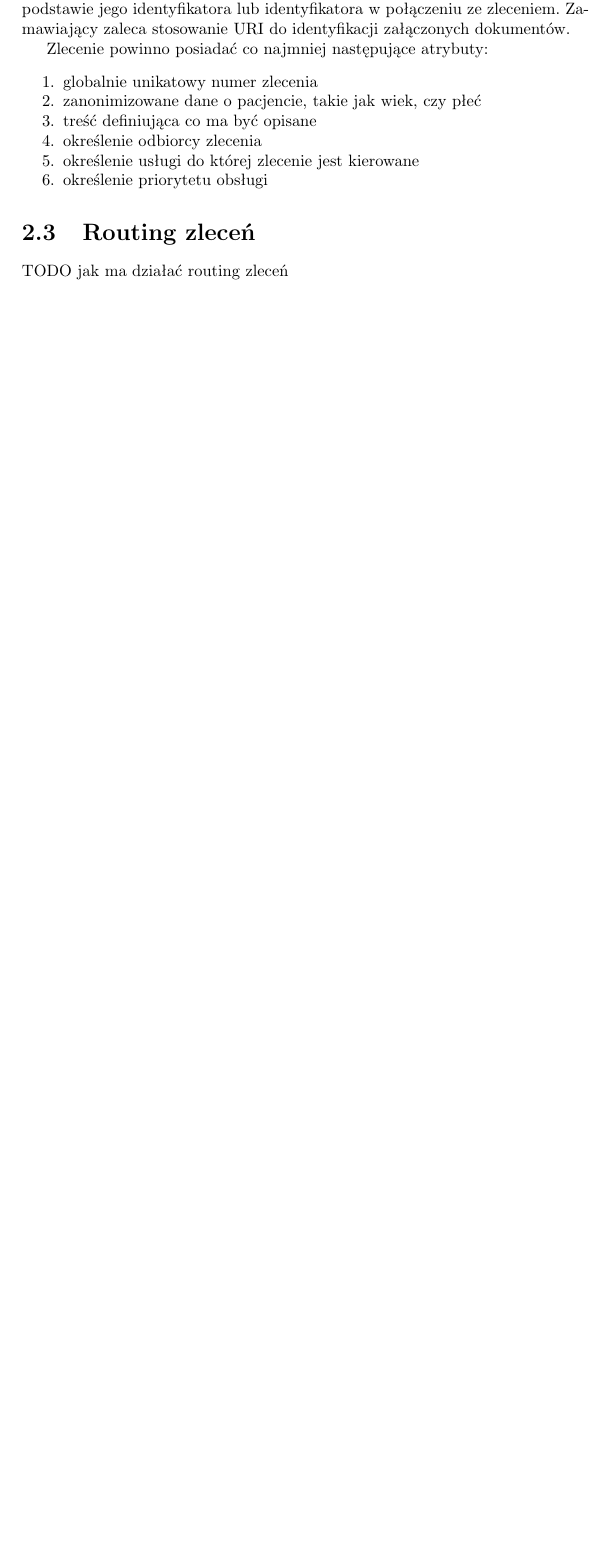
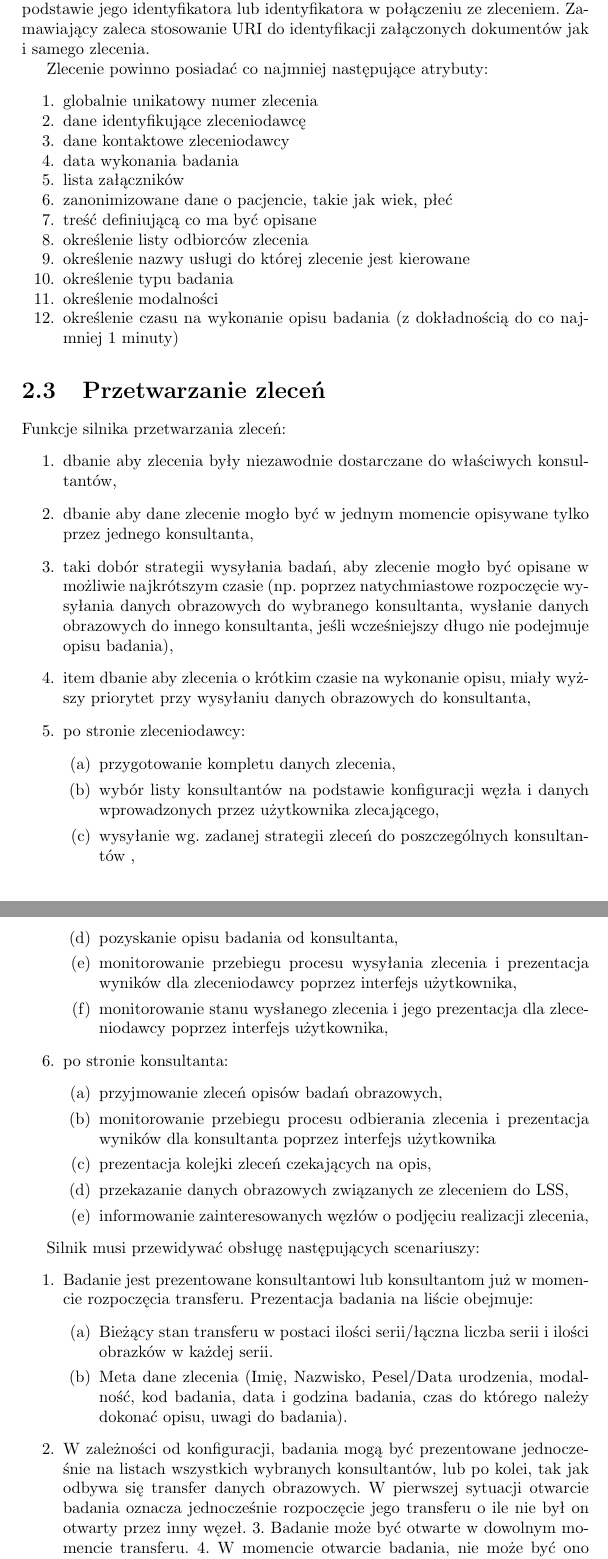
Before and after one commit to thugcee/telemed-rpo-3-2, a LaTeX document (specyfikacja.tex): part of page 7 of 14 before the commit and two parts of pages 8 and 9 of 16 after it, the two joined at a grey line, cut so that both start at the same text, the shorter picture padded with empty space. Compiled offline with pdfLaTeX.

Commit message:
jakieś zmiany

```diff
--- a/specyfikacja.tex
+++ b/specyfikacja.tex
@@ -141,18 +134,59 @@ treść zlecenia oraz pliki będące wynikiem badania, które ma zostać opisane
 
 \section{Definicja zlecenia}
 
-Zlecenie jest dokumentem elektronicznym zawierającym opis zlecenia wraz z niezbędnymi atrybutami oraz listę załączonych dokumentów (również elektronicznych). Załączone dokumenty muszą być identyfikowane w sposób jednoznaczny. Musi istnieć również mechanizm pozwalający na zlokalizowanie dokumentu na podstawie jego identyfikatora lub identyfikatora w połączeniu ze zleceniem. Zamawiający zaleca stosowanie URI do identyfikacji załączonych dokumentów.
+Zlecenie jest dokumentem elektronicznym zawierającym opis zlecenia wraz z niezbędnymi atrybutami oraz listę załączonych dokumentów (również elektronicznych). Załączone dokumenty muszą być identyfikowane w sposób jednoznaczny. Musi istnieć również mechanizm pozwalający na zlokalizowanie dokumentu na podstawie jego identyfikatora lub identyfikatora w połączeniu ze zleceniem. Zamawiający zaleca stosowanie URI do identyfikacji załączonych dokumentów jak i samego zlecenia.
 
 Zlecenie powinno posiadać co najmniej następujące atrybuty:
 \begin{enumerate*}
 \item globalnie unikatowy numer zlecenia
-\item zanonimizowane dane o pacjencie, takie jak wiek, czy płeć
-\item treść definiująca co ma być opisane
-\item określenie odbiorcy zlecenia
-\item określenie usługi do której zlecenie jest kierowane
-\item określenie priorytetu obsługi
+\item dane identyfikujące zleceniodawcę
+\item dane kontaktowe zleceniodawcy
+\item data wykonania badania
+\item lista załączników
+\item zanonimizowane dane o pacjencie, takie jak wiek, płeć
+\item treść definiującą co ma być opisane
+\item określenie listy odbiorców zlecenia
+\item określenie nazwy usługi do której zlecenie jest kierowane
+\item określenie typu badania
+\item określenie modalności
+\item określenie czasu na wykonanie opisu badania (z dokładnością do co najmniej 1 minuty)
 \end{enumerate*}
 
-\section{Routing zleceń}
+\section{Przetwarzanie zleceń}
 
-TODO jak ma działać routing zleceń
+Funkcje silnika przetwarzania zleceń:
+\begin{enumerate}
+  \item dbanie aby zlecenia były niezawodnie dostarczane do właściwych konsultantów,
+  \item dbanie aby dane zlecenie mogło być w jednym momencie opisywane tylko przez jednego konsultanta,
+  \item taki dobór strategii wysyłania badań, aby zlecenie mogło być opisane w możliwie najkrótszym czasie (np. poprzez natychmiastowe rozpoczęcie wysyłania danych obrazowych do wybranego konsultanta, wysłanie danych obrazowych do innego konsultanta, jeśli wcześniejszy długo nie podejmuje opisu badania),
+  \item item dbanie aby zlecenia o krótkim czasie na wykonanie opisu, miały wyższy priorytet przy wysyłaniu danych obrazowych do konsultanta,
+  \item po stronie zleceniodawcy:
+  \begin{enumerate}
+    \item przygotowanie kompletu danych zlecenia,
+    \item wybór listy konsultantów na podstawie konfiguracji węzła i danych wprowadzonych przez użytkownika zlecającego,
+    \item wysyłanie wg. zadanej strategii zleceń do poszczególnych konsultantów ,
+    \item pozyskanie opisu badania od konsultanta,
+    \item monitorowanie przebiegu procesu wysyłania zlecenia i prezentacja wyników dla zleceniodawcy poprzez interfejs użytkownika,
+    \item monitorowanie stanu wysłanego zlecenia i jego prezentacja dla zleceniodawcy poprzez interfejs użytkownika,
+  \end{enumerate}
+  \item po stronie konsultanta:
+  \begin{enumerate}
+    \item przyjmowanie zleceń opisów badań obrazowych,
+    \item monitorowanie przebiegu procesu odbierania zlecenia i prezentacja wyników dla konsultanta poprzez interfejs użytkownika
+    \item prezentacja kolejki zleceń czekających na opis,
+    \item przekazanie danych obrazowych związanych ze zleceniem do LSS,
+    \item informowanie zainteresowanych węzłów o podjęciu realizacji zlecenia,
+  \end{enumerate}
+\end{enumerate}
+
+Silnik musi przewidywać obsługę następujących scenariuszy:
+\begin{enumerate}
+  \item Badanie jest prezentowane konsultantowi lub konsultantom już w momencie rozpoczęcia transferu. Prezentacja badania na liście obejmuje:
+  \begin{enumerate}
+    \item Bieżący stan transferu w postaci ilości serii/łączna liczba serii i ilości obrazków w każdej serii.
+    \item Meta dane zlecenia (Imię, Nazwisko, Pesel/Data urodzenia, modalność, kod badania, data i godzina badania, czas do którego należy dokonać opisu, uwagi do badania).
+  \end{enumerate}
+
+  \item W zależności od konfiguracji, badania mogą być prezentowane jednocześnie na listach wszystkich wybranych konsultantów, lub po kolei, tak jak odbywa się transfer danych obrazowych. W pierwszej sytuacji otwarcie badania oznacza jednocześnie rozpoczęcie jego transferu o ile nie był on otwarty przez inny węzeł.
+3. Badanie może być otwarte w dowolnym momencie transferu.
+4. W momencie otwarcie badania, nie może być ono otwarte na innym węźle.
@@ -159,3 +204,5 @@ TODO jak ma działać routing zleceń
+\end{enumerate}
+
 
 \section{Integracja węzłów lokalnych z lokalnymi systemami szpitalnymi}
 
```
Also changed, not shown: specyfikacja.tex (34 more changed lines).
